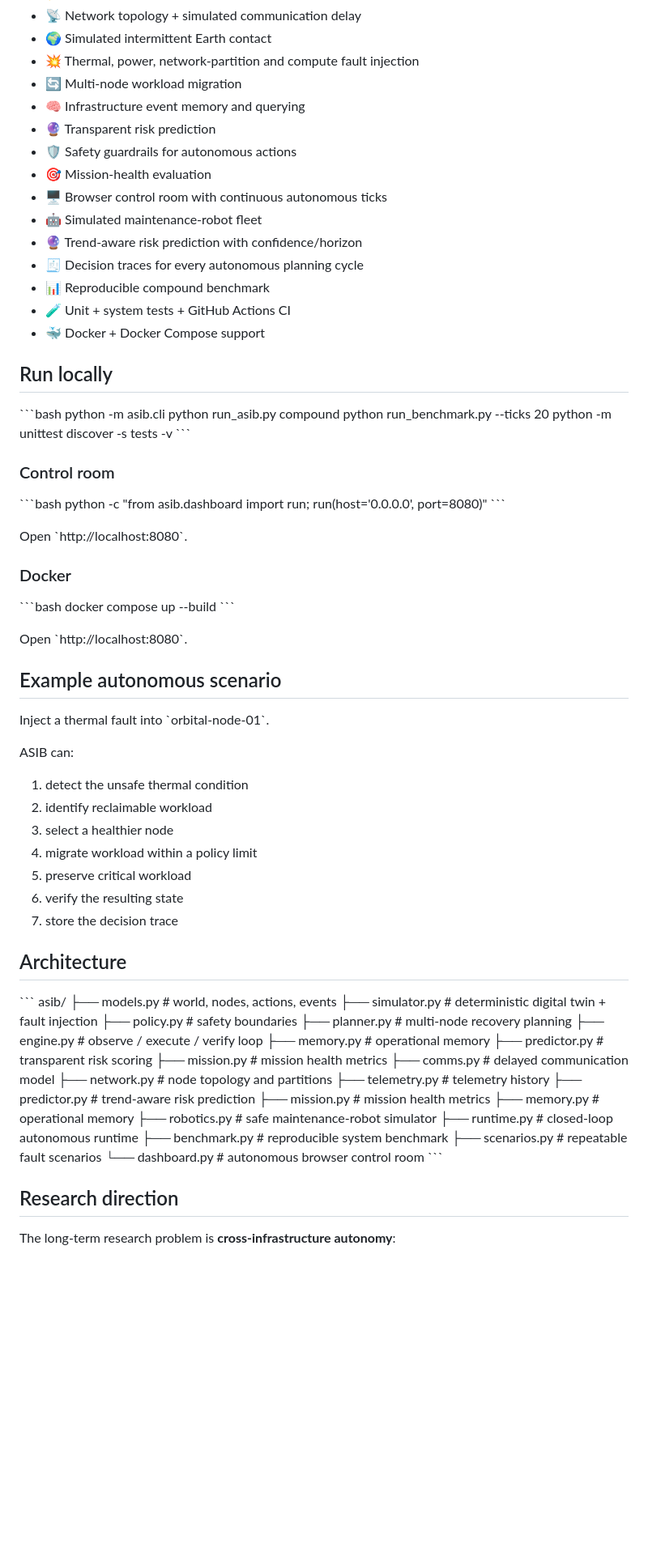
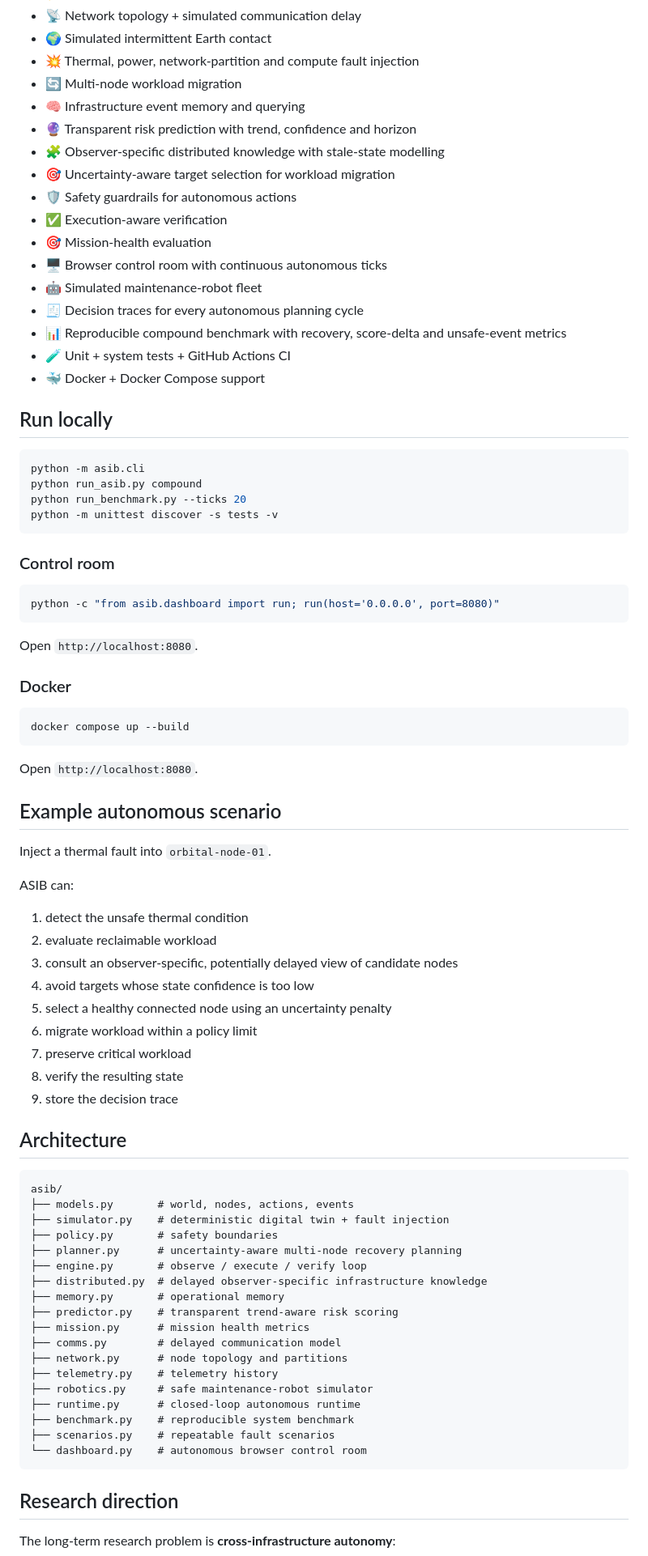
Before and after one commit to Tushar750p/Autonomous-Space-Infrastructure-Brain-ASIB, a Markdown page: README.md, the part around one of its changes. Shown at 81% size. GitHub-like rendering; blank space fills up the shorter version.

Commit message:
docs: document ASIB V2 distributed autonomy

````diff
--- a/README.md
+++ b/README.md
@@ -38,79 +40,81 @@ Infrastructure Memory
 - 💥 Thermal, power, network-partition and compute fault injection
 - 🔄 Multi-node workload migration
 - 🧠 Infrastructure event memory and querying
-- 🔮 Transparent risk prediction
+- 🔮 Transparent risk prediction with trend, confidence and horizon
+- 🧩 Observer-specific distributed knowledge with stale-state modelling
+- 🎯 Uncertainty-aware target selection for workload migration
 - 🛡️ Safety guardrails for autonomous actions
+- ✅ Execution-aware verification
 - 🎯 Mission-health evaluation
 - 🖥️ Browser control room with continuous autonomous ticks
 - 🤖 Simulated maintenance-robot fleet
-- 🔮 Trend-aware risk prediction with confidence/horizon
 - 🧾 Decision traces for every autonomous planning cycle
-- 📊 Reproducible compound benchmark
+- 📊 Reproducible compound benchmark with recovery, score-delta and unsafe-event metrics
 - 🧪 Unit + system tests + GitHub Actions CI
 - 🐳 Docker + Docker Compose support
 
 ## Run locally
 
-\`\`\`bash
+```bash
 python -m asib.cli
 python run_asib.py compound
 python run_benchmark.py --ticks 20
 python -m unittest discover -s tests -v
-\`\`\`
+```
 
 ### Control room
 
-\`\`\`bash
+```bash
 python -c "from asib.dashboard import run; run(host='0.0.0.0', port=8080)"
-\`\`\`
+```
 
-Open \`http://localhost:8080\`.
+Open `http://localhost:8080`.
 
 ### Docker
 
-\`\`\`bash
+```bash
 docker compose up --build
-\`\`\`
+```
 
-Open \`http://localhost:8080\`.
+Open `http://localhost:8080`.
 
 ## Example autonomous scenario
 
-Inject a thermal fault into \`orbital-node-01\`.
+Inject a thermal fault into `orbital-node-01`.
 
 ASIB can:
 1. detect the unsafe thermal condition
-2. identify reclaimable workload
-3. select a healthier node
-4. migrate workload within a policy limit
-5. preserve critical workload
-6. verify the resulting state
-7. store the decision trace
+2. evaluate reclaimable workload
+3. consult an observer-specific, potentially delayed view of candidate nodes
+4. avoid targets whose state confidence is too low
+5. select a healthy connected node using an uncertainty penalty
+6. migrate workload within a policy limit
+7. preserve critical workload
+8. verify the resulting state
+9. store the decision trace
 
 ## Architecture
 
-\`\`\`
+```
 asib/
 ├── models.py       # world, nodes, actions, events
 ├── simulator.py    # deterministic digital twin + fault injection
 ├── policy.py       # safety boundaries
-├── planner.py      # multi-node recovery planning
+├── planner.py      # uncertainty-aware multi-node recovery planning
 ├── engine.py       # observe / execute / verify loop
+├── distributed.py  # delayed observer-specific infrastructure knowledge
 ├── memory.py       # operational memory
-├── predictor.py    # transparent risk scoring
+├── predictor.py    # transparent trend-aware risk scoring
 ├── mission.py      # mission health metrics
 ├── comms.py        # delayed communication model
 ├── network.py      # node topology and partitions
 ├── telemetry.py    # telemetry history
-├── predictor.py    # trend-aware risk prediction
-├── mission.py      # mission health metrics
-├── memory.py       # operational memory
 ├── robotics.py     # safe maintenance-robot simulator
 ├── runtime.py      # closed-loop autonomous runtime
 ├── benchmark.py    # reproducible system benchmark
 ├── scenarios.py    # repeatable fault scenarios
 └── dashboard.py    # autonomous browser control room
-\`\`\`
+```
 
 ## Research direction
 
````
Also changed, not shown: other parts of README.md (+8 -4 lines).
